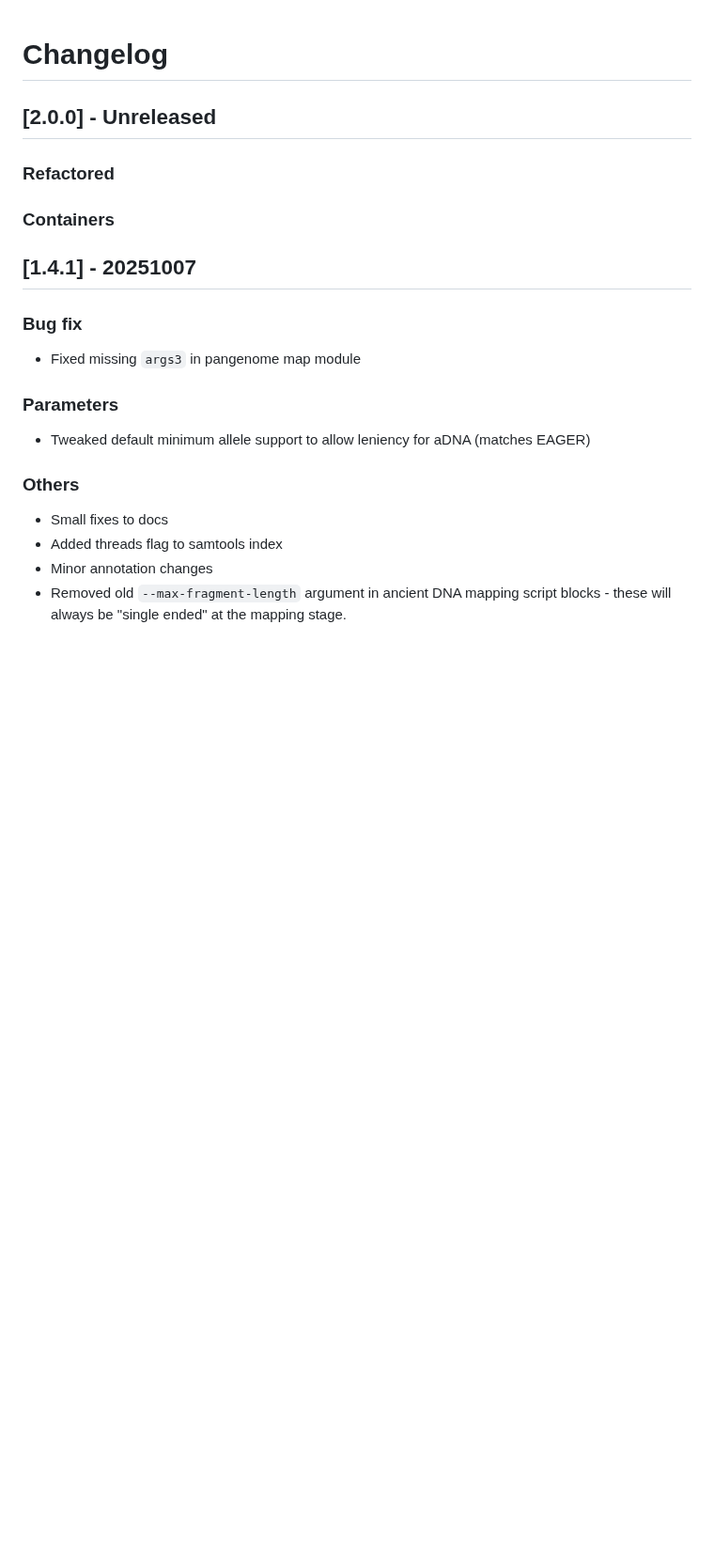
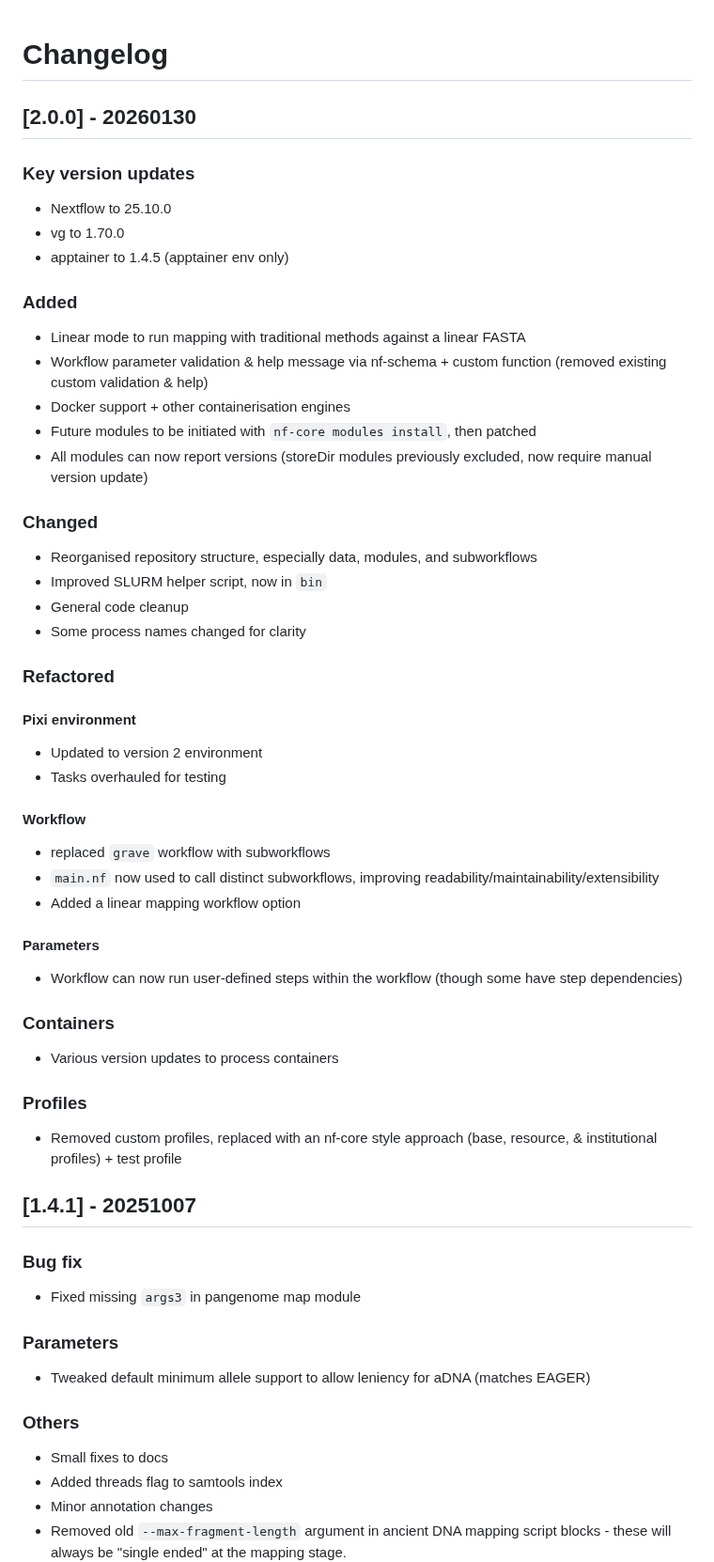
Before and after one commit to NBISweden/grave, a Markdown page: CHANGELOG.md, the part around the change. Shown at 94% size. Drawn GitHub-style; blank space fills up the shorter version.

Commit message:
update changelog

```diff
--- a/CHANGELOG.md
+++ b/CHANGELOG.md
@@ -1,17 +1,52 @@
 # Changelog
 
+## [2.0.0] - 20260130
 
-## [2.0.0] - Unreleased
+### Key version updates
+
+- Nextflow to 25.10.0
+- vg to 1.70.0
+- apptainer to 1.4.5 (apptainer env only)
+
+### Added
+
+- Linear mode to run mapping with traditional methods against a linear FASTA
+- Workflow parameter validation & help message via nf-schema + custom function (removed existing custom validation & help)
+- Docker support + other containerisation engines
+- Future modules to be initiated with `nf-core modules install`, then patched
+- All modules can now report versions (storeDir modules previously excluded, now require manual version update)
+
+### Changed
+
+- Reorganised repository structure, especially data, modules, and subworkflows
+- Improved SLURM helper script, now in `bin`
+- General code cleanup
+- Some process names changed for clarity
 
 ### Refactored
 
+#### Pixi environment
 
+- Updated to version 2 environment
+- Tasks overhauled for testing
+
+#### Workflow
+
+- replaced `grave` workflow with subworkflows
+- `main.nf` now used to call distinct subworkflows, improving readability/maintainability/extensibility
+- Added a linear mapping workflow option
+
+#### Parameters
+
+- Workflow can now run user-defined steps within the workflow (though some have step dependencies)
 
 ### Containers
 
+- Various version updates to process containers
 
+### Profiles
 
-
+- Removed custom profiles, replaced with an nf-core style approach (base, resource, & institutional profiles) + test profile
 
 ## [1.4.1] - 20251007
 
```
